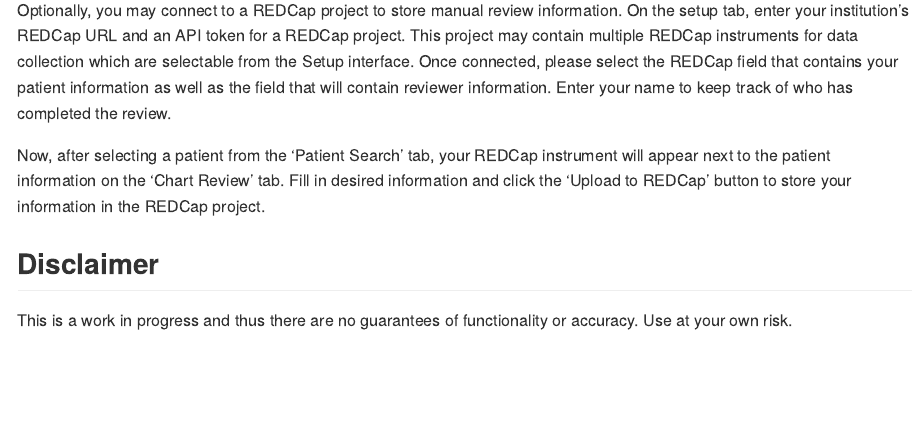
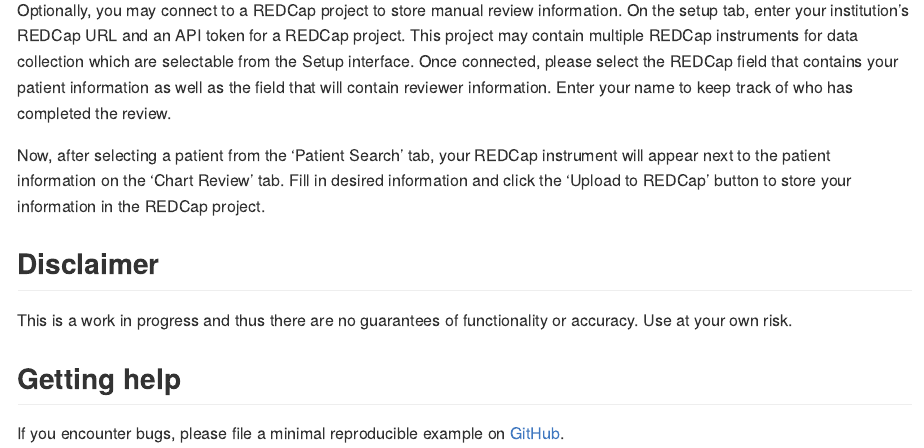
Before and after one commit to thewileylab/ReviewR, an R Markdown document (README.Rmd): the page in a window 1100 px wide, from 1320 px down. The pictures show the output file README.md that the author committed with the source, drawn offline in the style of GitHub; badge pictures from the web are left out.

Commit message:
readme update - add getting help/filing issues section

```diff
--- a/README.Rmd
+++ b/README.Rmd
@@ -58,3 +58,7 @@
 
 ## Disclaimer
 This is a work in progress and thus there are no guarantees of functionality or accuracy. Use at your own risk.
+
+## Getting help
+
+If you encounter bugs, please file a minimal reproducible example on [GitHub](https://github.com/thewileylab/ReviewR/issues).
```
Also changed, not shown: README.md.
